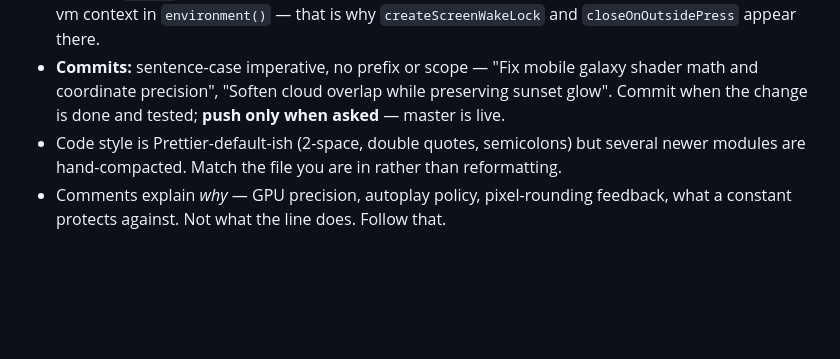
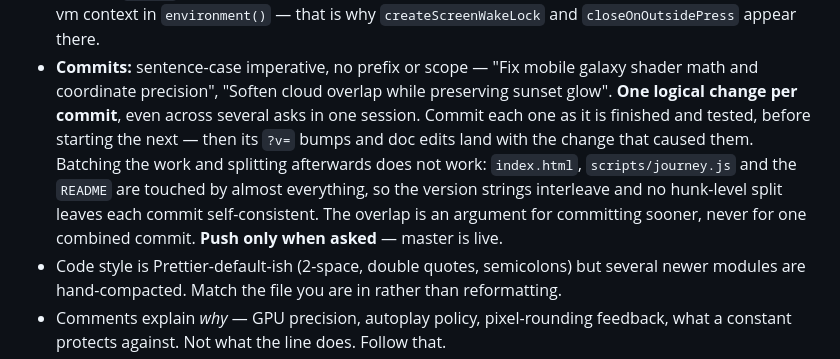
Before and after one commit to prajwalit/prajwalit.github.com, a Markdown page: CLAUDE.md, the part around the change. GitHub-like rendering; blank space fills up the shorter version.

Commit message:
Record that each logical change gets its own commit
Batching several asks and splitting afterwards does not work here: the
entry point, journey.js and the README are touched by almost everything,
so the asset versions interleave. Commit each change as it is finished
instead, and its version bumps travel with it.

Co-Authored-By: Claude Opus 5 (1M context) <noreply@anthropic.com>

```diff
--- a/CLAUDE.md
+++ b/CLAUDE.md
@@ -111,7 +111,14 @@ python3 -m http.server 8081 --bind 127.0.0.1
   `closeOnOutsidePress` appear there.
 - **Commits:** sentence-case imperative, no prefix or scope — "Fix mobile galaxy shader
   math and coordinate precision", "Soften cloud overlap while preserving sunset glow".
-  Commit when the change is done and tested; **push only when asked** — master is live.
+  **One logical change per commit**, even across several asks in one session.
+  Commit each one as it is finished and tested, before starting the next — then
+  its `?v=` bumps and doc edits land with the change that caused them. Batching
+  the work and splitting afterwards does not work: `index.html`, `scripts/journey.js`
+  and the `README` are touched by almost everything, so the version strings
+  interleave and no hunk-level split leaves each commit self-consistent. The
+  overlap is an argument for committing sooner, never for one combined commit.
+  **Push only when asked** — master is live.
 - Code style is Prettier-default-ish (2-space, double quotes, semicolons) but several
   newer modules are hand-compacted. Match the file you are in rather than reformatting.
 - Comments explain *why* — GPU precision, autoplay policy, pixel-rounding feedback,
```
